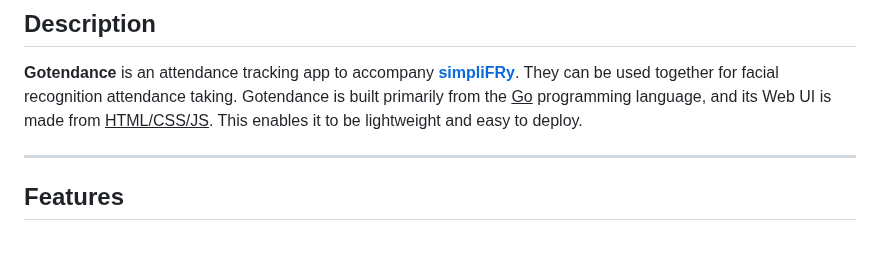
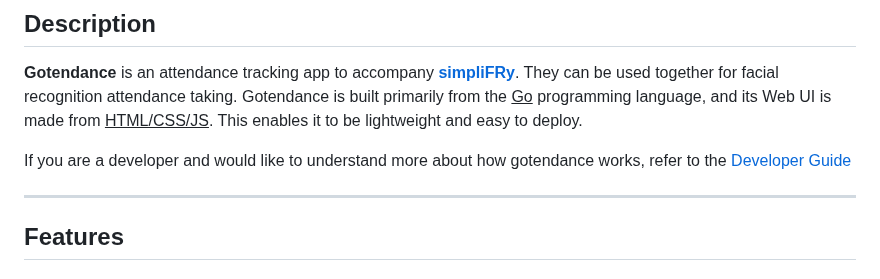
Before and after one commit to plainpotato/FR-FUSION, a Markdown page: gotendance/ReadME.md, the part around the change. Rendered like a GitHub page; blank space fills up the shorter version.

Commit message:
docs(gotendance): added Developer's Guide for gotendance

```diff
--- a/gotendance/ReadME.md
+++ b/gotendance/ReadME.md
@@ -16,6 +16,8 @@
 ## Description
 
 **Gotendance** is an attendance tracking app to accompany [**simpliFRy**](../simpliFRy/). They can be used together for facial recognition attendance taking. Gotendance is built primarily from the <ins>Go</ins> programming language, and its Web UI is made from <ins>HTML/CSS/JS</ins>. This enables it to be lightweight and easy to deploy.
+
+If you are a developer and would like to understand more about how gotendance works, refer to the [Developer Guide](Developer%20Guide.md)
 
 ---
 
```
Also changed, not shown: gotendance/Developer Guide.md (added, +80 -0 lines).
